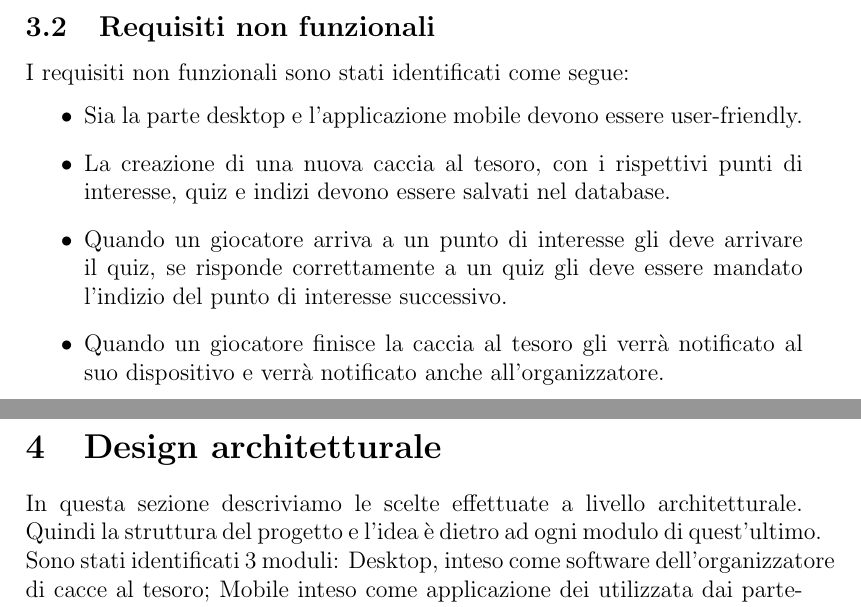
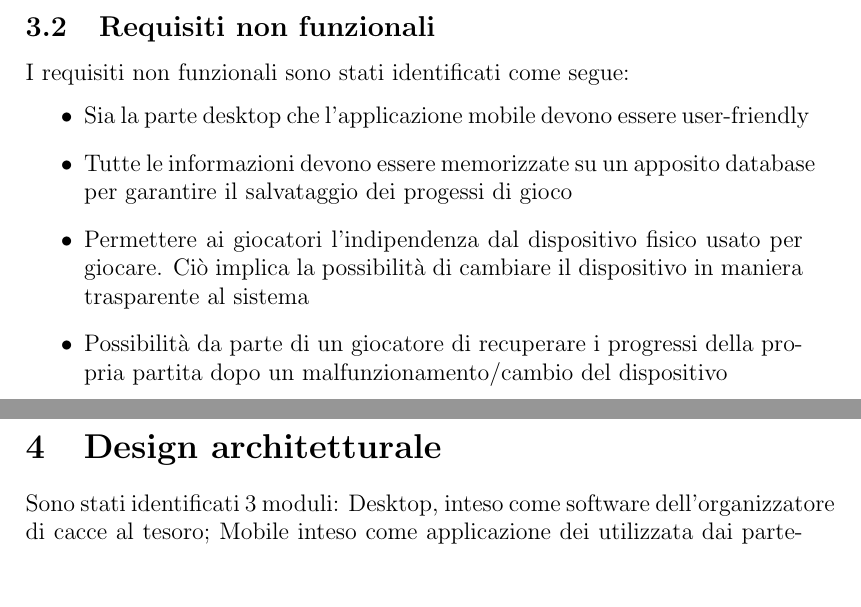
Before and after one commit to chicca1210/THOReport, a LaTeX document (Report.tex): two parts of pages 9 and 10 of 32 before the commit and two parts of pages 9 and 10 of 34 after it, joined at a grey line, cut so that both start at the same text, the shorter picture padded with empty space. Compiled offline with pdfLaTeX.

Commit message:
Review requirements and design sections.

```diff
--- a/Report.tex
+++ b/Report.tex
@@ -124,26 +123,19 @@ Durante la fase di gioco è inoltre possibile controllarne l'andamento, visualiz
 				\item [e.] Ricevere gli indizi per raggiungere la nuova caccia al tesoro.
 			\end{enumerate}
 		\end{enumerate}
-	%\item \textbf{Lato Server}
-	%	\begin{enumerate}
-	%		\item Il server deve gestire le operazioni sul database.
-	%		\item Il server deve gestire i messaggi in ingresso e inviare le risposte.
-	%	\end{enumerate}
 \end{itemize}
 
 
 \subsection{Requisiti non funzionali}
 I requisiti non funzionali sono stati identificati come segue:
 \begin{itemize}
-	\item Sia la parte desktop e l'applicazione mobile devono essere user-friendly.
-	\item La creazione di una nuova caccia al tesoro, con i rispettivi punti di interesse, quiz e indizi devono essere salvati nel database.
-	\item Quando un giocatore arriva a un punto di interesse gli deve arrivare il quiz, se risponde correttamente a un quiz gli deve essere mandato l'indizio del punto di interesse successivo.
-	\item Quando un giocatore finisce la caccia al tesoro gli verrà notificato al suo dispositivo e verrà notificato anche all'organizzatore.
+	\item Sia la parte desktop che l'applicazione mobile devono essere user-friendly
+	\item Tutte le informazioni devono essere memorizzate su un apposito database per garantire il salvataggio dei progessi di gioco
+	\item Permettere ai giocatori l'indipendenza dal dispositivo fisico usato per giocare. Ciò implica la possibilità di cambiare il dispositivo in maniera trasparente al sistema
+	\item Possibilità da parte di un giocatore di recuperare i progressi della propria partita dopo un malfunzionamento/cambio del dispositivo
 \end{itemize}
-%Rabbit Usage: As a possible counter-effect is that adding RabbitMQ in the middle, you will add some latency to the solution. However you have the possibility to gain in terms of reliability, flexibility, scalability,...
 
 \newpage
 \section{Design architetturale}
 %Design architetturale (pattern architetturali usati, componenti del sistema distribuito, scelte tecnologiche cruciali ai fini architetturali -- corredato da pochi ma efficaci diagrammi)
-In questa sezione descriviamo le scelte effettuate a livello architetturale. Quindi la struttura del progetto e l'idea è dietro ad ogni modulo di quest'ultimo.\\
 Sono stati identificati 3 moduli: Desktop, inteso come software dell'organizzatore di cacce al tesoro; Mobile inteso come applicazione dei utilizzata dai partecipanti; Server, cioè modulo demandato allo scambio dei messaggi e alla persistenza.
```
Also changed, not shown: Report.tex (13 more changed lines).
